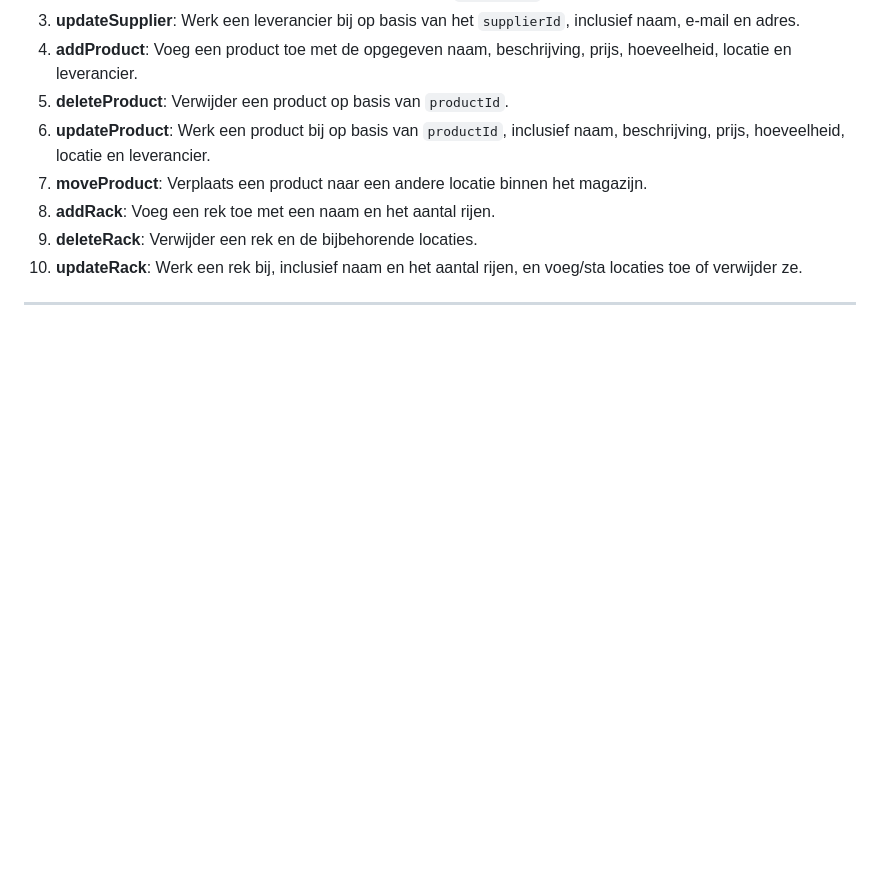
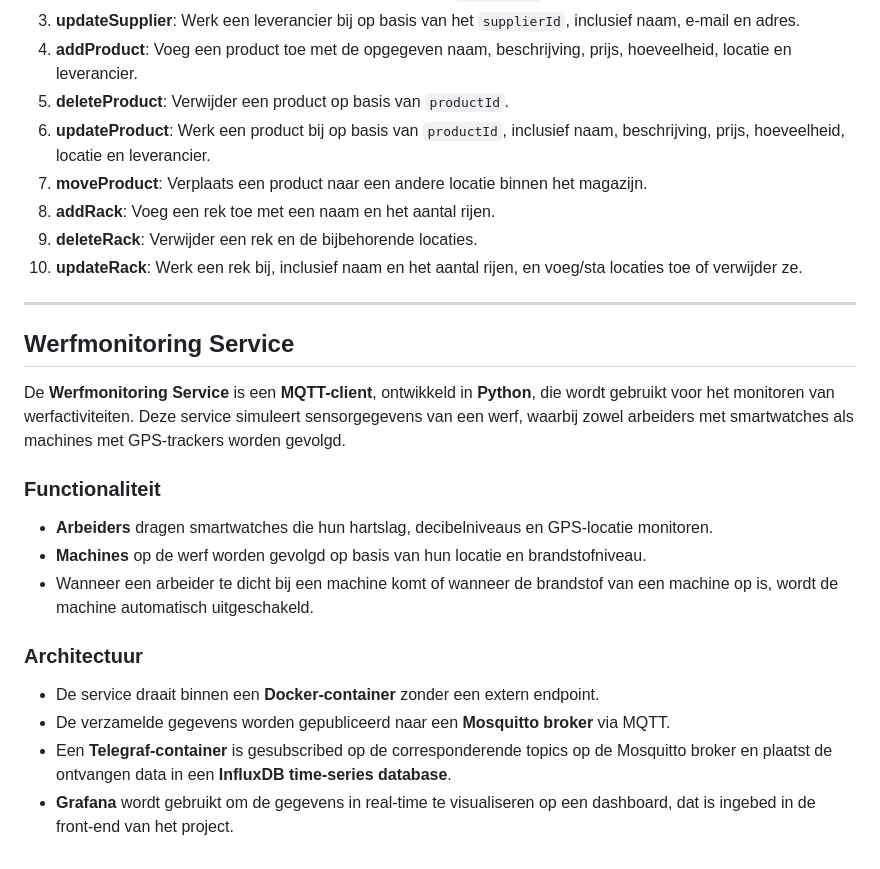
Before and after one commit to JensSanen/CLOUD_Taak-jens-sanen, a Markdown page: Readme.md, the part around the change. GitHub-like rendering; blank space fills up the shorter version.

```diff
--- a/Readme.md
+++ b/Readme.md
@@ -217,3 +217,18 @@ De service biedt ook verschillende mutaties waarmee gegevens kunnen worden toege
 10. **updateRack**: Werk een rek bij, inclusief naam en het aantal rijen, en voeg/sta locaties toe of verwijder ze.
 
 ---
+
+## **Werfmonitoring Service**
+
+De **Werfmonitoring Service** is een **MQTT-client**, ontwikkeld in **Python**, die wordt gebruikt voor het monitoren van werfactiviteiten. Deze service simuleert sensorgegevens van een werf, waarbij zowel arbeiders met smartwatches als machines met GPS-trackers worden gevolgd.
+
+### **Functionaliteit**
+- **Arbeiders** dragen smartwatches die hun hartslag, decibelniveaus en GPS-locatie monitoren.
+- **Machines** op de werf worden gevolgd op basis van hun locatie en brandstofniveau.
+- Wanneer een arbeider te dicht bij een machine komt of wanneer de brandstof van een machine op is, wordt de machine automatisch uitgeschakeld.
+
+### **Architectuur**
+- De service draait binnen een **Docker-container** zonder een extern endpoint.
+- De verzamelde gegevens worden gepubliceerd naar een **Mosquitto broker** via MQTT.
+- Een **Telegraf-container** is gesubscribed op de corresponderende topics op de Mosquitto broker en plaatst de ontvangen data in een **InfluxDB time-series database**.
+- **Grafana** wordt gebruikt om de gegevens in real-time te visualiseren op een dashboard, dat is ingebed in de front-end van het project.
```
